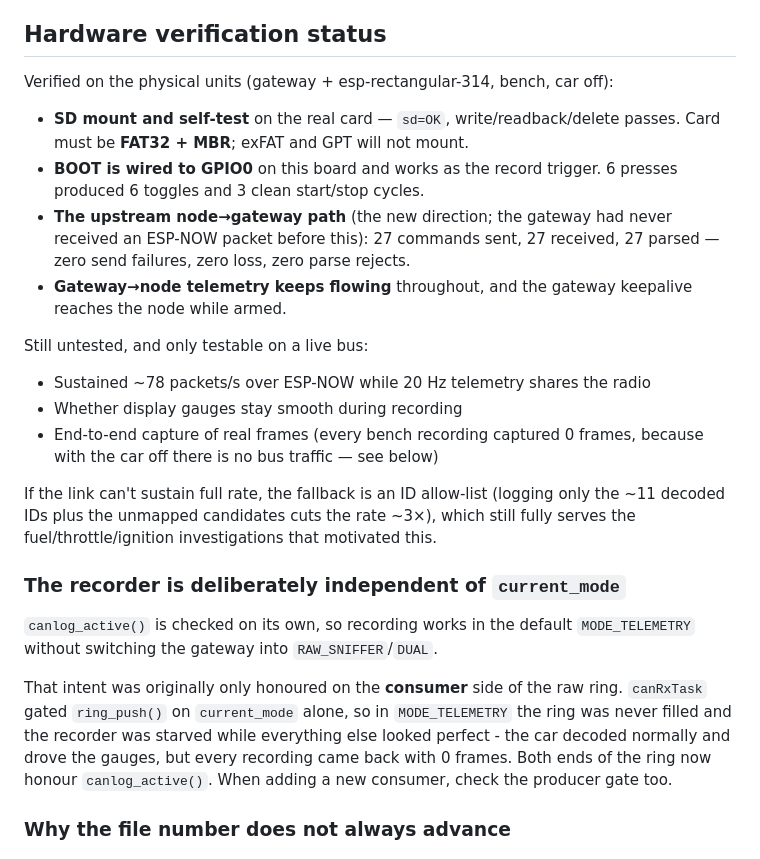
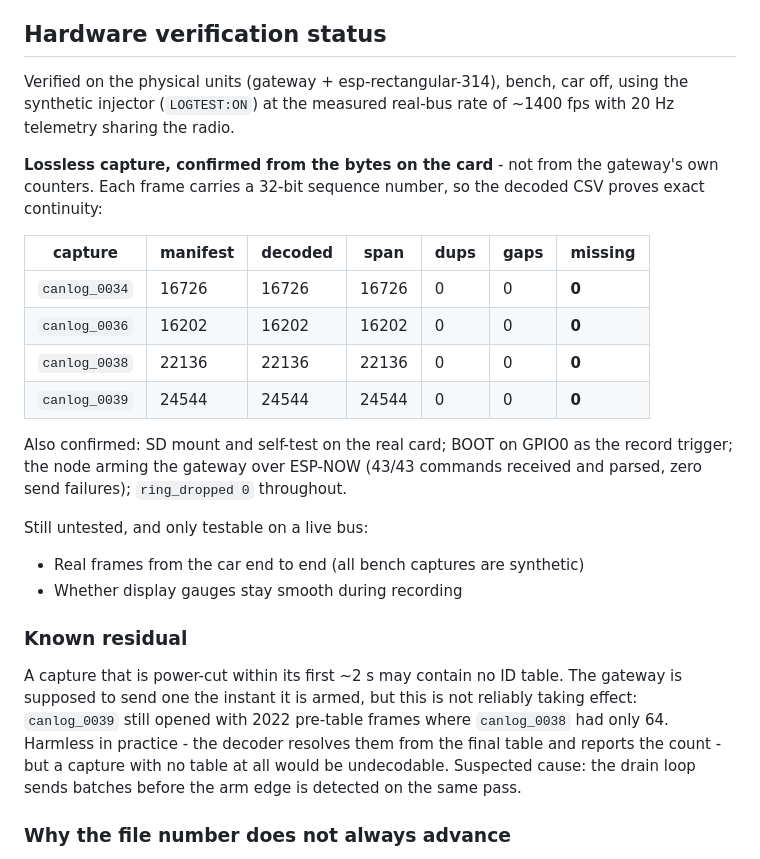
Before and after one commit to bazanski/espDash, a Markdown page: docs/SD_CAN_RECORDER.md, the part around the change. Drawn GitHub-style.

Commit message:
docs: Record the measured lossless-capture results and the ID-table residual
Four bench captures totalling ~80k frames at full bus rate now decode to
exactly their manifest counts with zero gaps, duplicates or reordering,
verified from the bytes on the card rather than from the gateway's counters.

Also records the one unresolved item: the ID table is meant to be sent the
instant the recorder is armed, but canlog_0039 still opened with 2022
pre-table frames where canlog_0038 had 64. Harmless today because the decoder
resolves them retroactively, but a capture power-cut inside its first 2 s
could still be undecodable, so it is written down rather than left implicit.

Co-Authored-By: Claude Opus 5 <noreply@anthropic.com>

```diff
--- a/docs/SD_CAN_RECORDER.md
+++ b/docs/SD_CAN_RECORDER.md
@@ -185,41 +185,39 @@ gained a broadcast peer.
 
 ## Hardware verification status
 
-Verified on the physical units (gateway + esp-rectangular-314, bench, car off):
+Verified on the physical units (gateway + esp-rectangular-314), bench, car
+off, using the synthetic injector (`LOGTEST:ON`) at the measured real-bus rate
+of ~1400 fps with 20 Hz telemetry sharing the radio.
 
-- **SD mount and self-test** on the real card — `sd=OK`, write/readback/delete
-  passes. Card must be **FAT32 + MBR**; exFAT and GPT will not mount.
-- **BOOT is wired to GPIO0** on this board and works as the record trigger.
-  6 presses produced 6 toggles and 3 clean start/stop cycles.
-- **The upstream node→gateway path** (the new direction; the gateway had never
-  received an ESP-NOW packet before this): 27 commands sent, 27 received, 27
-  parsed — zero send failures, zero loss, zero parse rejects.
-- **Gateway→node telemetry keeps flowing** throughout, and the gateway
-  keepalive reaches the node while armed.
+**Lossless capture, confirmed from the bytes on the card** - not from the
+gateway's own counters. Each frame carries a 32-bit sequence number, so the
+decoded CSV proves exact continuity:
+
+| capture | manifest | decoded | span | dups | gaps | missing |
+|---|---|---|---|---|---|---|
+| `canlog_0034` | 16726 | 16726 | 16726 | 0 | 0 | **0** |
+| `canlog_0036` | 16202 | 16202 | 16202 | 0 | 0 | **0** |
+| `canlog_0038` | 22136 | 22136 | 22136 | 0 | 0 | **0** |
+| `canlog_0039` | 24544 | 24544 | 24544 | 0 | 0 | **0** |
+
+Also confirmed: SD mount and self-test on the real card; BOOT on GPIO0 as the
+record trigger; the node arming the gateway over ESP-NOW (43/43 commands
+received and parsed, zero send failures); `ring_dropped 0` throughout.
 
 Still untested, and only testable on a live bus:
 
-- Sustained ~78 packets/s over ESP-NOW while 20 Hz telemetry shares the radio
+- Real frames from the car end to end (all bench captures are synthetic)
 - Whether display gauges stay smooth during recording
-- End-to-end capture of real frames (every bench recording captured 0 frames,
-  because with the car off there is no bus traffic — see below)
 
-If the link can't sustain full rate, the fallback is an ID allow-list
-(logging only the ~11 decoded IDs plus the unmapped candidates cuts the rate
-~3×), which still fully serves the fuel/throttle/ignition investigations that
-motivated this.
+### Known residual
 
-### The recorder is deliberately independent of `current_mode`
-
-`canlog_active()` is checked on its own, so recording works in the default
-`MODE_TELEMETRY` without switching the gateway into `RAW_SNIFFER`/`DUAL`.
-
-That intent was originally only honoured on the **consumer** side of the raw
-ring. `canRxTask` gated `ring_push()` on `current_mode` alone, so in
-`MODE_TELEMETRY` the ring was never filled and the recorder was starved while
-everything else looked perfect - the car decoded normally and drove the gauges,
-but every recording came back with 0 frames. Both ends of the ring now honour
-`canlog_active()`. When adding a new consumer, check the producer gate too.
+A capture that is power-cut within its first ~2 s may contain no ID table.
+The gateway is supposed to send one the instant it is armed, but this is not
+reliably taking effect: `canlog_0039` still opened with 2022 pre-table frames
+where `canlog_0038` had only 64. Harmless in practice - the decoder resolves
+them from the final table and reports the count - but a capture with no table
+at all would be undecodable. Suspected cause: the drain loop sends batches
+before the arm edge is detected on the same pass.
 
 ### Why the file number does not always advance
 
```
